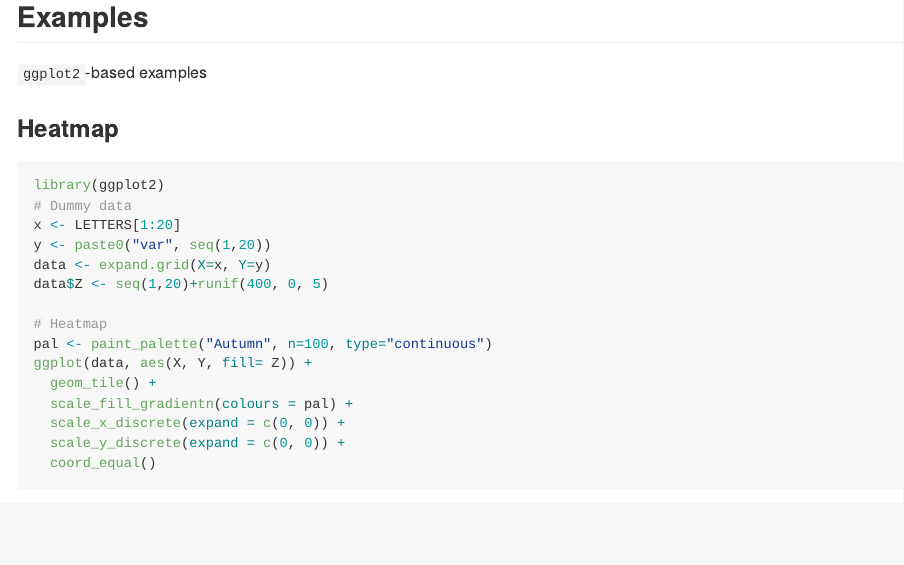
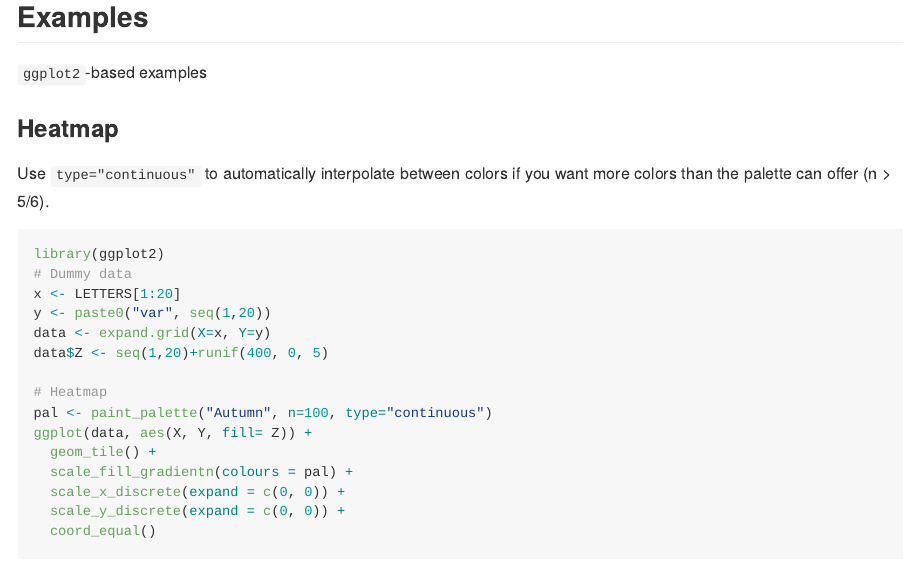
Before and after one commit to thereallda/paintingr, an R Markdown document (README.Rmd): the page in a window 1100 px wide, from 3000 px down. The pictures show the output file README.md that the author committed with the source, drawn offline in the style of GitHub.

Commit message:
Update README

````diff
--- a/README.Rmd
+++ b/README.Rmd
@@ -230,6 +230,8 @@ paint_palette("Abstract")
 
 ### Heatmap
 
+Use `type="continuous"` to automatically interpolate between colors if you want more colors than the palette can offer (n > 5/6).
+
 ```{r, warning=FALSE}
 library(ggplot2)
 # Dummy data
````
Also changed, not shown: README.md.
